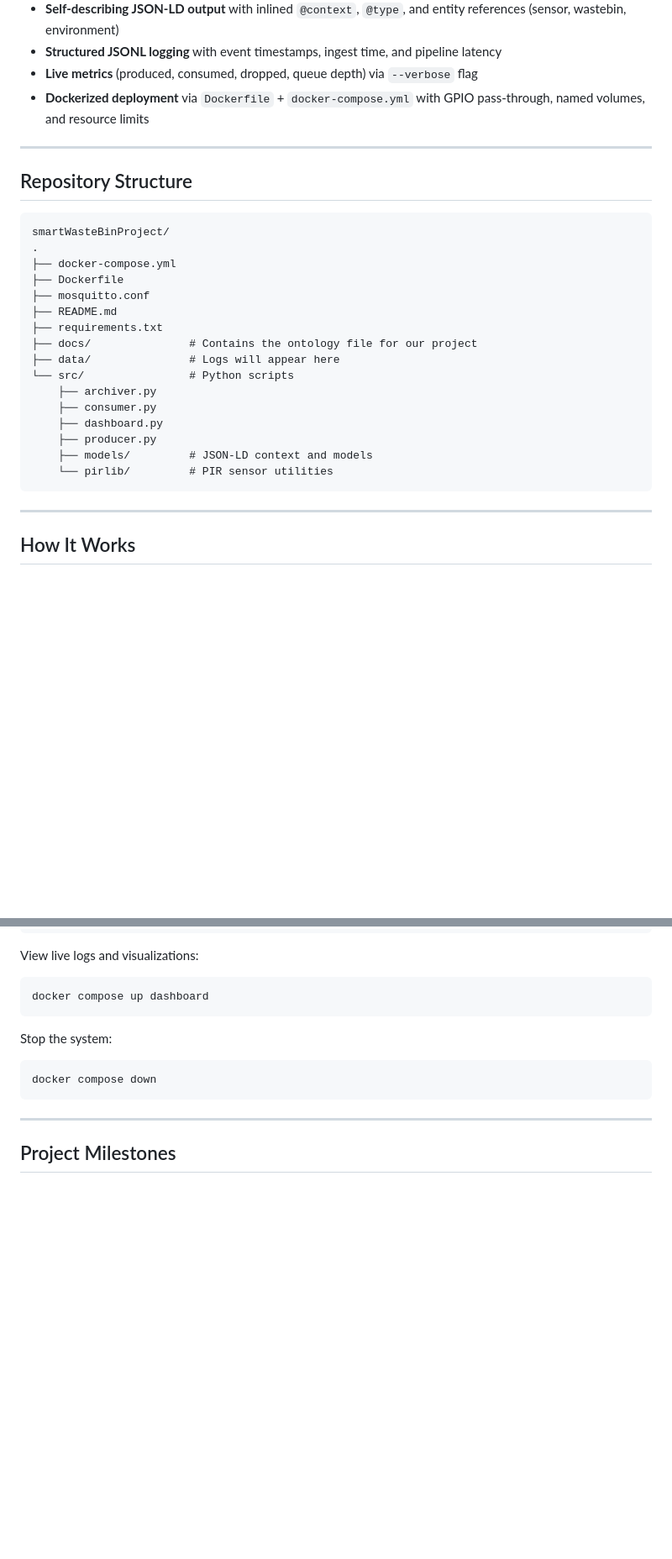
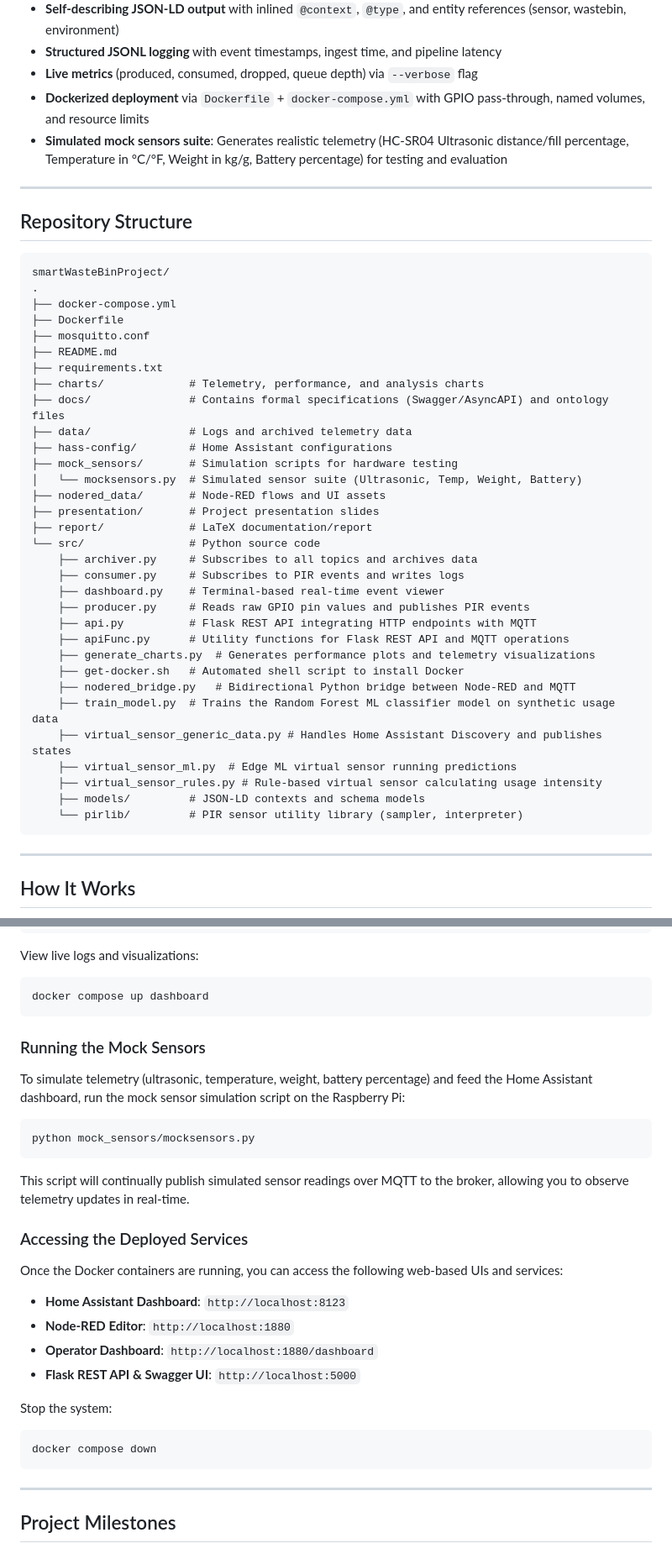
Before and after one commit to jimfil/smartWasteBinProject, a Markdown page: README.md, 2 parts joined by grey strips. Shown at 84% size. Rendered like a GitHub page; blank space fills up the shorter version.

````diff
--- a/README.md
+++ b/README.md
@@ -29,6 +29,7 @@ The project is developed incrementally throughout the semester, with each lab in
 - **Structured JSONL logging** with event timestamps, ingest time, and pipeline latency
 - **Live metrics** (produced, consumed, dropped, queue depth) via `--verbose` flag
 - **Dockerized deployment** via `Dockerfile` + `docker-compose.yml` with GPIO pass-through, named volumes, and resource limits
+- **Simulated mock sensors suite**: Generates realistic telemetry (HC-SR04 Ultrasonic distance/fill percentage, Temperature in °C/°F, Weight in kg/g, Battery percentage) for testing and evaluation
 
 ---
 
@@ -42,15 +43,31 @@ smartWasteBinProject/
 ├── mosquitto.conf
 ├── README.md
 ├── requirements.txt
-├── docs/               # Contains the ontology file for our project
-├── data/               # Logs will appear here
-└── src/                # Python scripts
-    ├── archiver.py
-    ├── consumer.py
-    ├── dashboard.py
-    ├── producer.py
-    ├── models/         # JSON-LD context and models
-    └── pirlib/         # PIR sensor utilities
+├── charts/             # Telemetry, performance, and analysis charts
+├── docs/               # Contains formal specifications (Swagger/AsyncAPI) and ontology files
+├── data/               # Logs and archived telemetry data
+├── hass-config/        # Home Assistant configurations
+├── mock_sensors/       # Simulation scripts for hardware testing
+│   └── mocksensors.py  # Simulated sensor suite (Ultrasonic, Temp, Weight, Battery)
+├── nodered_data/       # Node-RED flows and UI assets
+├── presentation/       # Project presentation slides
+├── report/             # LaTeX documentation/report
+└── src/                # Python source code
+    ├── archiver.py     # Subscribes to all topics and archives data
+    ├── consumer.py     # Subscribes to PIR events and writes logs
+    ├── dashboard.py    # Terminal-based real-time event viewer
+    ├── producer.py     # Reads raw GPIO pin values and publishes PIR events
+    ├── api.py          # Flask REST API integrating HTTP endpoints with MQTT
+    ├── apiFunc.py      # Utility functions for Flask REST API and MQTT operations
+    ├── generate_charts.py  # Generates performance plots and telemetry visualizations
+    ├── get-docker.sh   # Automated shell script to install Docker
+    ├── nodered_bridge.py   # Bidirectional Python bridge between Node-RED and MQTT
+    ├── train_model.py  # Trains the Random Forest ML classifier model on synthetic usage data
+    ├── virtual_sensor_generic_data.py # Handles Home Assistant Discovery and publishes states
+    ├── virtual_sensor_ml.py  # Edge ML virtual sensor running predictions
+    ├── virtual_sensor_rules.py # Rule-based virtual sensor calculating usage intensity
+    ├── models/         # JSON-LD contexts and schema models
+    └── pirlib/         # PIR sensor utility library (sampler, interpreter)
 ```
 
 ---
@@ -123,7 +140,19 @@ View live logs and visualizations:
 docker compose up dashboard
 ```
 
+### Running the Mock Sensors
+To simulate telemetry (ultrasonic, temperature, weight, battery percentage) and feed the Home Assistant dashboard, run the mock sensor simulation script on the Raspberry Pi:
+```bash
+python mock_sensors/mocksensors.py
+```
+This script will continually publish simulated sensor readings over MQTT to the broker, allowing you to observe telemetry updates in real-time.
 
+### Accessing the Deployed Services
+Once the Docker containers are running, you can access the following web-based UIs and services:
+- **Home Assistant Dashboard**: `http://localhost:8123`
+- **Node-RED Editor**: `http://localhost:1880`
+- **Operator Dashboard**: `http://localhost:1880/dashboard`
+- **Flask REST API & Swagger UI**: `http://localhost:5000`
 
 Stop the system:
 ```bash
````
Also changed, not shown: other parts of README.md (+8 -0 lines).
